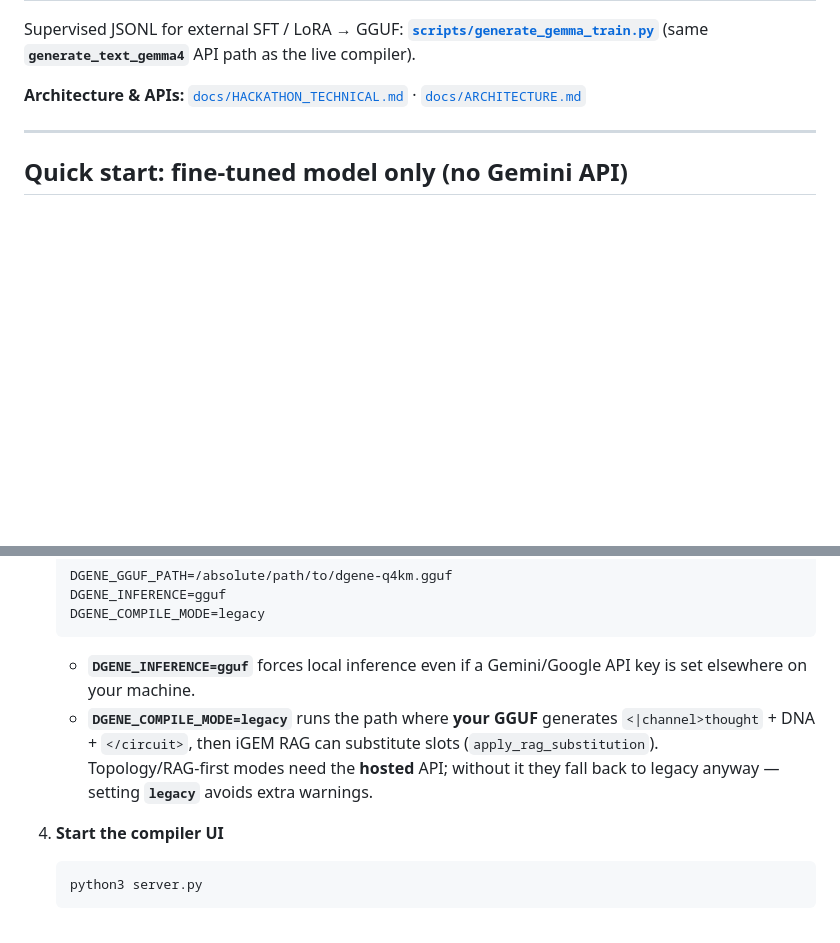
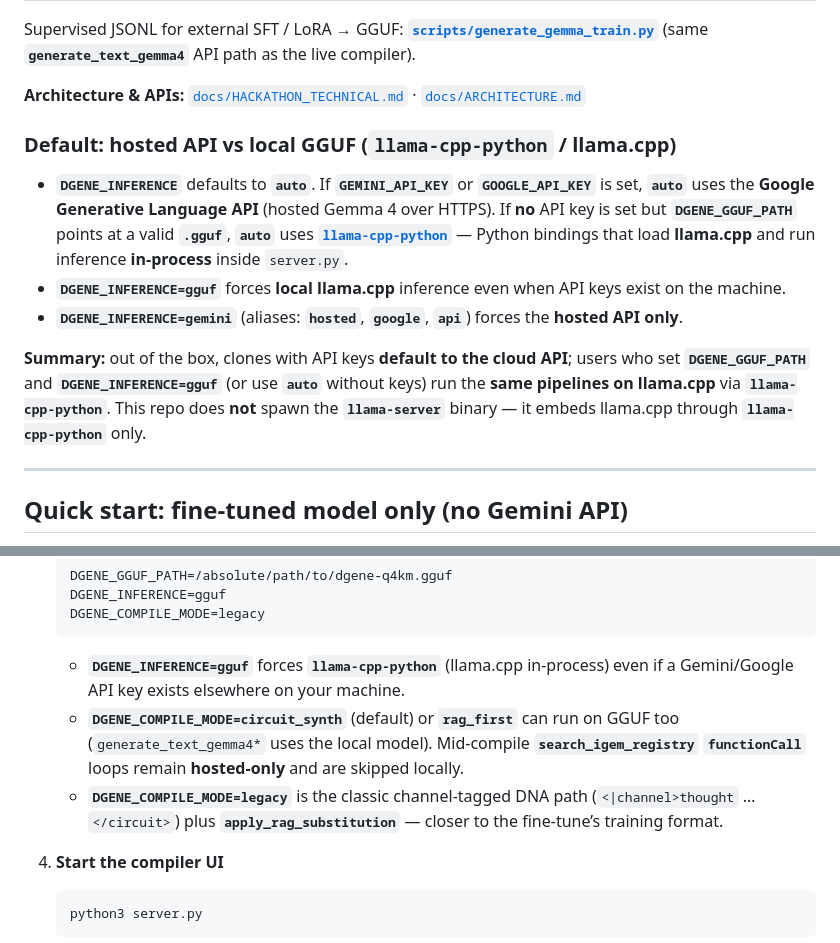
Before and after one commit to DavidGeorge25/OpenGeneEdit, a Markdown page: README.md, 2 parts joined by grey strips. Rendered like a GitHub page; blank space fills up the shorter version.

Commit message:
docs(readme): clarify default API vs GGUF via llama-cpp-python
Explain DGENE_INFERENCE=auto key precedence, force flags, and that local
runs use llama-cpp-python (llama.cpp in-process), not llama-server. Align GGUF
quick-start bullets with circuit_synth/rag_first on local model.

Co-authored-by: Cursor <cursoragent@cursor.com>

````diff
--- a/README.md
+++ b/README.md
@@ -14,6 +14,14 @@ Trace **hosted Gemma 4** and **optional local GGUF** in **[`inference.py`](infer
 Supervised JSONL for external SFT / LoRA → GGUF: **[`scripts/generate_gemma_train.py`](scripts/generate_gemma_train.py)** (same **`generate_text_gemma4`** API path as the live compiler).
 
 **Architecture & APIs:** [`docs/HACKATHON_TECHNICAL.md`](docs/HACKATHON_TECHNICAL.md) · [`docs/ARCHITECTURE.md`](docs/ARCHITECTURE.md)
+
+### Default: hosted API vs local GGUF (`llama-cpp-python` / llama.cpp)
+
+- **`DGENE_INFERENCE`** defaults to **`auto`**. If **`GEMINI_API_KEY`** or **`GOOGLE_API_KEY`** is set, **`auto`** uses the **Google Generative Language API** (hosted Gemma 4 over HTTPS). If **no** API key is set but **`DGENE_GGUF_PATH`** points at a valid **`.gguf`**, **`auto`** uses **[`llama-cpp-python`](https://github.com/abetlen/llama-cpp-python)** — Python bindings that load **llama.cpp** and run inference **in-process** inside `server.py`.
+- **`DGENE_INFERENCE=gguf`** forces **local llama.cpp** inference even when API keys exist on the machine.
+- **`DGENE_INFERENCE=gemini`** (aliases: **`hosted`**, **`google`**, **`api`**) forces the **hosted API only**.
+
+**Summary:** out of the box, clones with API keys **default to the cloud API**; users who set **`DGENE_GGUF_PATH`** and **`DGENE_INFERENCE=gguf`** (or use **`auto`** without keys) run the **same pipelines on llama.cpp** via **`llama-cpp-python`**. This repo does **not** spawn the **`llama-server`** binary — it embeds llama.cpp through **`llama-cpp-python`** only.
 
 ---
 
@@ -39,9 +47,9 @@ Use the OpenGeneEdit **GGUF** on Hugging Face instead of `GEMINI_API_KEY`. Steps
    DGENE_COMPILE_MODE=legacy
    ```
 
-   - **`DGENE_INFERENCE=gguf`** forces local inference even if a Gemini/Google API key is set elsewhere on your machine.
-   - **`DGENE_COMPILE_MODE=legacy`** runs the path where **your GGUF** generates `<|channel>thought` + DNA + `</circuit>`, then iGEM RAG can substitute slots (`apply_rag_substitution`).
-     Topology/RAG-first modes need the **hosted** API; without it they fall back to legacy anyway — setting **`legacy`** avoids extra warnings.
+   - **`DGENE_INFERENCE=gguf`** forces **`llama-cpp-python`** (llama.cpp in-process) even if a Gemini/Google API key exists elsewhere on your machine.
+   - **`DGENE_COMPILE_MODE=circuit_synth`** (default) or **`rag_first`** can run on GGUF too (`generate_text_gemma4*` uses the local model). Mid-compile **`search_igem_registry`** **`functionCall`** loops remain **hosted-only** and are skipped locally.
+   - **`DGENE_COMPILE_MODE=legacy`** is the classic channel-tagged DNA path (`<|channel>thought` … `</circuit>`) plus **`apply_rag_substitution`** — closer to the fine-tune’s training format.
 
 4. **Start the compiler UI**
 
````
